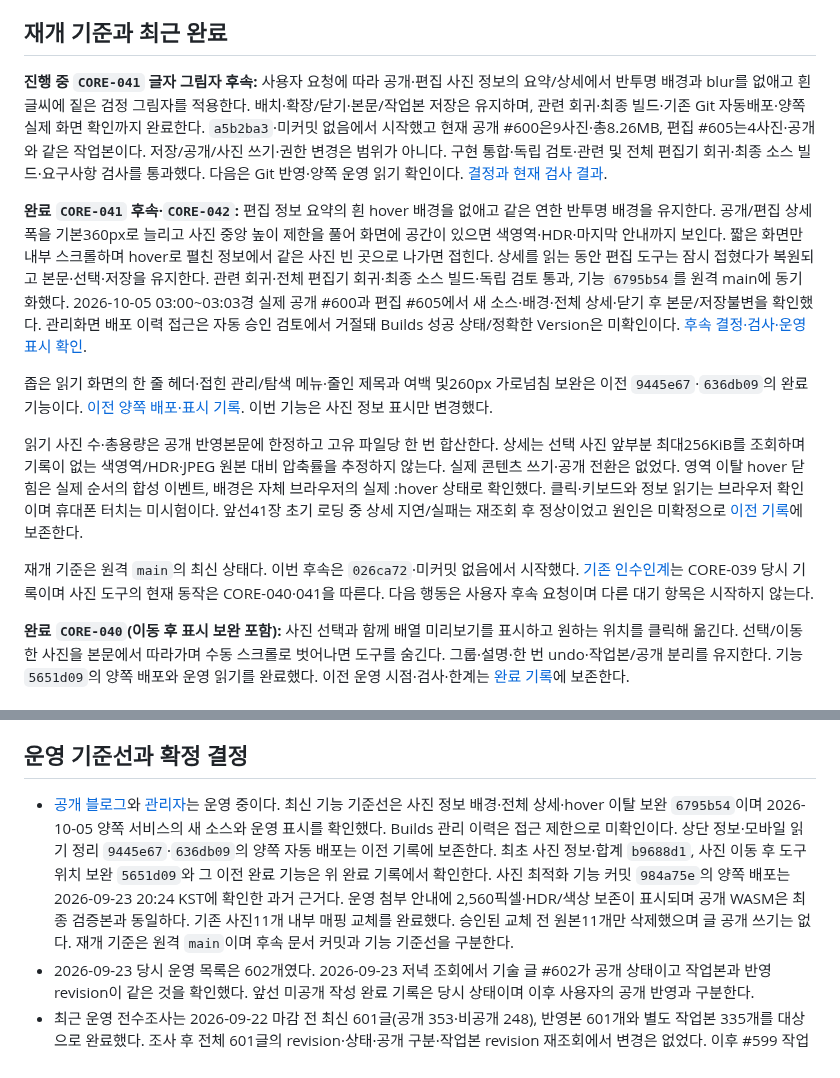
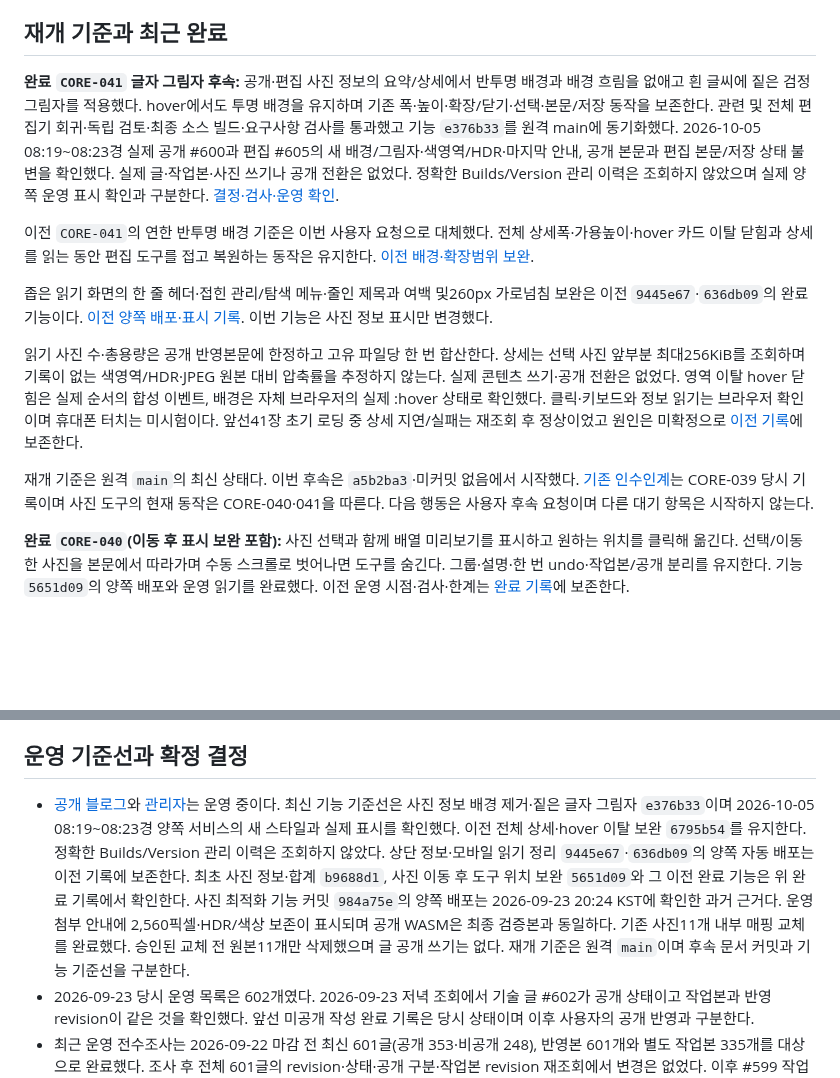
Before and after one commit to tsusaikang/dwnc.me, a Markdown page: PROJECT_STATE.md, 2 parts joined by grey strips. Rendered like a GitHub page; blank space fills up the shorter version.

```diff
--- a/PROJECT_STATE.md
+++ b/PROJECT_STATE.md
@@ -4,15 +4,15 @@
 
 ## 재개 기준과 최근 완료
 
-**진행 중 `CORE-041` 글자 그림자 후속:** 사용자 요청에 따라 공개·편집 사진 정보의 요약/상세에서 반투명 배경과 blur를 없애고 흰 글씨에 짙은 검정 그림자를 적용한다. 배치·확장/닫기·본문/작업본 저장은 유지하며, 관련 회귀·최종 빌드·기존 Git 자동배포·양쪽 실제 화면 확인까지 완료한다. `a5b2ba3`·미커밋 없음에서 시작했고 현재 공개 #600은9사진·총8.26MB, 편집 #605는4사진·공개와 같은 작업본이다. 저장/공개/사진 쓰기·권한 변경은 범위가 아니다. 구현 통합·독립 검토·관련 및 전체 편집기 회귀·최종 소스 빌드·요구사항 검사를 통과했다. 다음은 Git 반영·양쪽 운영 읽기 확인이다. [결정과 현재 검사 결과](docs/history/사진정보_글자그림자_20261005_081221.md).
+**완료 `CORE-041` 글자 그림자 후속:** 공개·편집 사진 정보의 요약/상세에서 반투명 배경과 배경 흐림을 없애고 흰 글씨에 짙은 검정 그림자를 적용했다. hover에서도 투명 배경을 유지하며 기존 폭·높이·확장/닫기·선택·본문/저장 동작을 보존한다. 관련 및 전체 편집기 회귀·독립 검토·최종 소스 빌드·요구사항 검사를 통과했고 기능 `e376b33`를 원격 main에 동기화했다. 2026-10-05 08:19~08:23경 실제 공개 #600과 편집 #605의 새 배경/그림자·색영역/HDR·마지막 안내, 공개 본문과 편집 본문/저장 상태 불변을 확인했다. 실제 글·작업본·사진 쓰기나 공개 전환은 없었다. 정확한 Builds/Version 관리 이력은 조회하지 않았으며 실제 양쪽 운영 표시 확인과 구분한다. [결정·검사·운영 확인](docs/history/사진정보_글자그림자_20261005_081221.md).
 
-**완료 `CORE-041` 후속·`CORE-042`:** 편집 정보 요약의 흰 hover 배경을 없애고 같은 연한 반투명 배경을 유지한다. 공개/편집 상세폭을 기본360px로 늘리고 사진 중앙 높이 제한을 풀어 화면에 공간이 있으면 색영역·HDR·마지막 안내까지 보인다. 짧은 화면만 내부 스크롤하며 hover로 펼친 정보에서 같은 사진 빈 곳으로 나가면 접힌다. 상세를 읽는 동안 편집 도구는 잠시 접혔다가 복원되고 본문·선택·저장을 유지한다. 관련 회귀·전체 편집기 회귀·최종 소스 빌드·독립 검토 통과, 기능 `6795b54`를 원격 main에 동기화했다. 2026-10-05 03:00~03:03경 실제 공개 #600과 편집 #605에서 새 소스·배경·전체 상세·닫기 후 본문/저장불변을 확인했다. 관리화면 배포 이력 접근은 자동 승인 검토에서 거절돼 Builds 성공 상태/정확한 Version은 미확인이다. [후속 결정·검사·운영 표시 확인](docs/history/사진정보_배경과확장범위_보완_20261005_025407.md).
+이전 `CORE-041`의 연한 반투명 배경 기준은 이번 사용자 요청으로 대체했다. 전체 상세폭·가용높이·hover 카드 이탈 닫힘과 상세를 읽는 동안 편집 도구를 접고 복원하는 동작은 유지한다. [이전 배경·확장범위 보완](docs/history/사진정보_배경과확장범위_보완_20261005_025407.md).
 
 좁은 읽기 화면의 한 줄 헤더·접힌 관리/탐색 메뉴·줄인 제목과 여백 및260px 가로넘침 보완은 이전 `9445e67`·`636db09`의 완료 기능이다. [이전 양쪽 배포·표시 기록](docs/history/사진정보_상단확장과_모바일읽기정리_20261005_014526.md). 이번 기능은 사진 정보 표시만 변경했다.
 
 읽기 사진 수·총용량은 공개 반영본문에 한정하고 고유 파일당 한 번 합산한다. 상세는 선택 사진 앞부분 최대256KiB를 조회하며 기록이 없는 색영역/HDR·JPEG 원본 대비 압축률을 추정하지 않는다. 실제 콘텐츠 쓰기·공개 전환은 없었다. 영역 이탈 hover 닫힘은 실제 순서의 합성 이벤트, 배경은 자체 브라우저의 실제 :hover 상태로 확인했다. 클릭·키보드와 정보 읽기는 브라우저 확인이며 휴대폰 터치는 미시험이다. 앞선41장 초기 로딩 중 상세 지연/실패는 재조회 후 정상이었고 원인은 미확정으로 [이전 기록](docs/history/사진해상도_용량과_본문사진합계_20261005_000016.md)에 보존한다.
 
-재개 기준은 원격 `main`의 최신 상태다. 이번 후속은 `026ca72`·미커밋 없음에서 시작했다. [기존 인수인계](docs/history/인수인계_20261004_214932.md)는 CORE-039 당시 기록이며 사진 도구의 현재 동작은 CORE-040·041을 따른다. 다음 행동은 사용자 후속 요청이며 다른 대기 항목은 시작하지 않는다.
+재개 기준은 원격 `main`의 최신 상태다. 이번 후속은 `a5b2ba3`·미커밋 없음에서 시작했다. [기존 인수인계](docs/history/인수인계_20261004_214932.md)는 CORE-039 당시 기록이며 사진 도구의 현재 동작은 CORE-040·041을 따른다. 다음 행동은 사용자 후속 요청이며 다른 대기 항목은 시작하지 않는다.
 
 **완료 `CORE-040`(이동 후 표시 보완 포함):** 사진 선택과 함께 배열 미리보기를 표시하고 원하는 위치를 클릭해 옮긴다. 선택/이동한 사진을 본문에서 따라가며 수동 스크롤로 벗어나면 도구를 숨긴다. 그룹·설명·한 번 undo·작업본/공개 분리를 유지한다. 기능 `5651d09`의 양쪽 배포와 운영 읽기를 완료했다. 이전 운영 시점·검사·한계는 [완료 기록](docs/history/사진배열_상시미리보기와_클릭이동_20261004_221743.md)에 보존한다.
 
@@ -38,7 +38,7 @@
 
 ## 운영 기준선과 확정 결정
 
-- [공개 블로그](https://dwnc.me)와 [관리자](https://admin.dwnc.me)는 운영 중이다. 최신 기능 기준선은 사진 정보 배경·전체 상세·hover 이탈 보완 `6795b54`이며 2026-10-05 양쪽 서비스의 새 소스와 운영 표시를 확인했다. Builds 관리 이력은 접근 제한으로 미확인이다. 상단 정보·모바일 읽기 정리 `9445e67`·`636db09`의 양쪽 자동 배포는 이전 기록에 보존한다. 최초 사진 정보·합계 `b9688d1`, 사진 이동 후 도구 위치 보완 `5651d09`와 그 이전 완료 기능은 위 완료 기록에서 확인한다. 사진 최적화 기능 커밋 `984a75e`의 양쪽 배포는 2026-09-23 20:24 KST에 확인한 과거 근거다. 운영 첨부 안내에 2,560픽셀·HDR/색상 보존이 표시되며 공개 WASM은 최종 검증본과 동일하다. 기존 사진11개 내부 매핑 교체를 완료했다. 승인된 교체 전 원본11개만 삭제했으며 글 공개 쓰기는 없다. 재개 기준은 원격 `main`이며 후속 문서 커밋과 기능 기준선을 구분한다.
+- [공개 블로그](https://dwnc.me)와 [관리자](https://admin.dwnc.me)는 운영 중이다. 최신 기능 기준선은 사진 정보 배경 제거·짙은 글자 그림자 `e376b33`이며 2026-10-05 08:19~08:23경 양쪽 서비스의 새 스타일과 실제 표시를 확인했다. 이전 전체 상세·hover 이탈 보완 `6795b54`를 유지한다. 정확한 Builds/Version 관리 이력은 조회하지 않았다. 상단 정보·모바일 읽기 정리 `9445e67`·`636db09`의 양쪽 자동 배포는 이전 기록에 보존한다. 최초 사진 정보·합계 `b9688d1`, 사진 이동 후 도구 위치 보완 `5651d09`와 그 이전 완료 기능은 위 완료 기록에서 확인한다. 사진 최적화 기능 커밋 `984a75e`의 양쪽 배포는 2026-09-23 20:24 KST에 확인한 과거 근거다. 운영 첨부 안내에 2,560픽셀·HDR/색상 보존이 표시되며 공개 WASM은 최종 검증본과 동일하다. 기존 사진11개 내부 매핑 교체를 완료했다. 승인된 교체 전 원본11개만 삭제했으며 글 공개 쓰기는 없다. 재개 기준은 원격 `main`이며 후속 문서 커밋과 기능 기준선을 구분한다.
 - 2026-09-23 당시 운영 목록은 602개였다. 2026-09-23 저녁 조회에서 기술 글 #602가 공개 상태이고 작업본과 반영 revision이 같은 것을 확인했다. 앞선 미공개 작성 완료 기록은 당시 상태이며 이후 사용자의 공개 반영과 구분한다.
 - 최근 운영 전수조사는 2026-09-22 마감 전 최신 601글(공개 353·비공개 248), 반영본 601개와 별도 작업본 335개를 대상으로 완료했다. 조사 후 전체 601글의 revision·상태·공개 구분·작업본 revision 재조회에서 변경은 없었다. 이후 #599 작업본만 한정 정리했다. 이전 600편·598편 관측은 과거 기준이며 새 콘텐츠 작업 전에는 최신 반영본과 작업본을 다시 조회한다.
 - 2026-09-23 이번 `CORE-030` 운영 읽기에서 #599 마지막 저장 00:30:09 KST, 작업본과 공개 내용 동일을 확인했다. 설명에는 이미 명시적 가운데 정렬이 있으며 계산된 정렬은 설명 center·본문/사진 start였다. 앞선 미공개 작업본 상태는 사용자 후속 반영으로 해소된 것으로 볼 수 있고 이 에이전트가 공개한 결과는 아니다. `CORE-030` 당시 운영 콘텐츠 쓰기는 0이었다.
```
Also changed, not shown: docs/REQUIREMENTS_ARCHIVE.md (+1 -0 lines), docs/history/사진정보_글자그림자_20261005_081221.md (+9 -1 lines).
